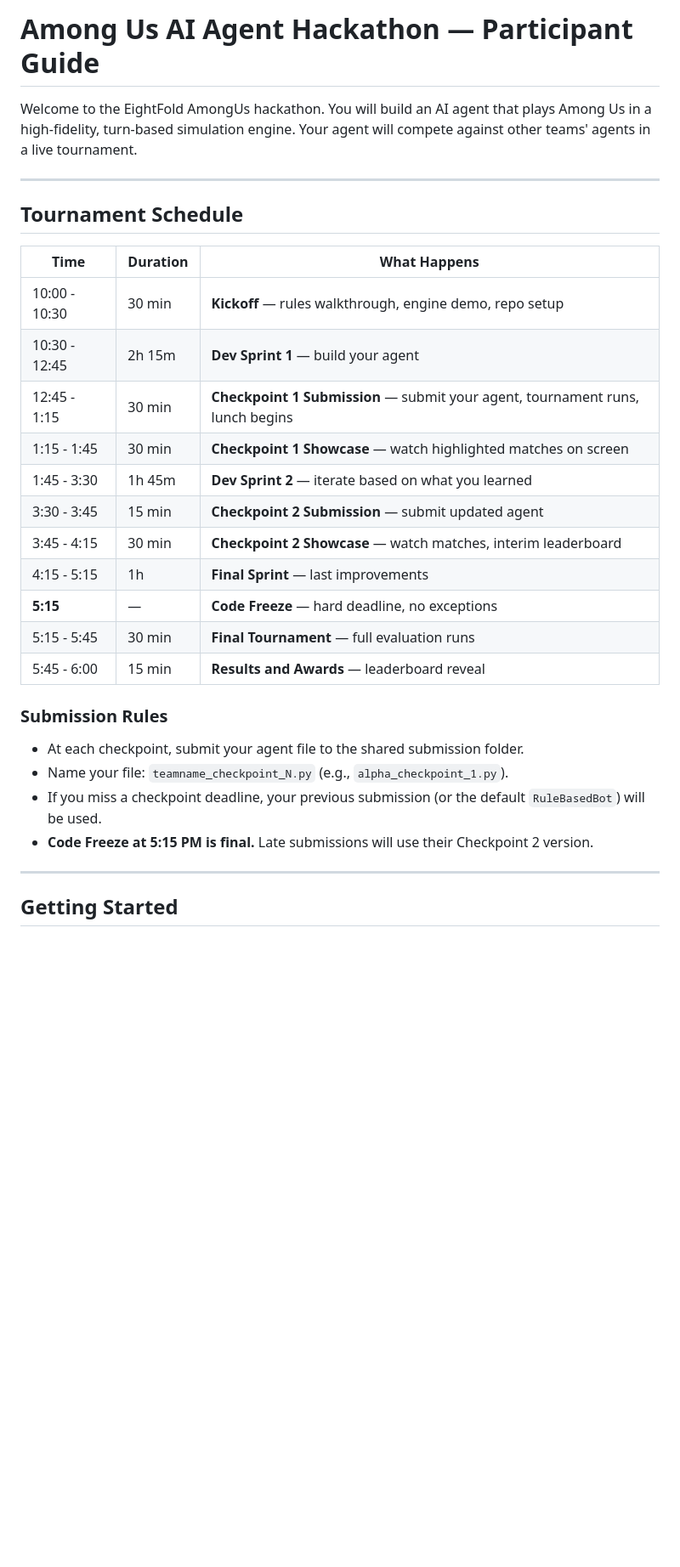
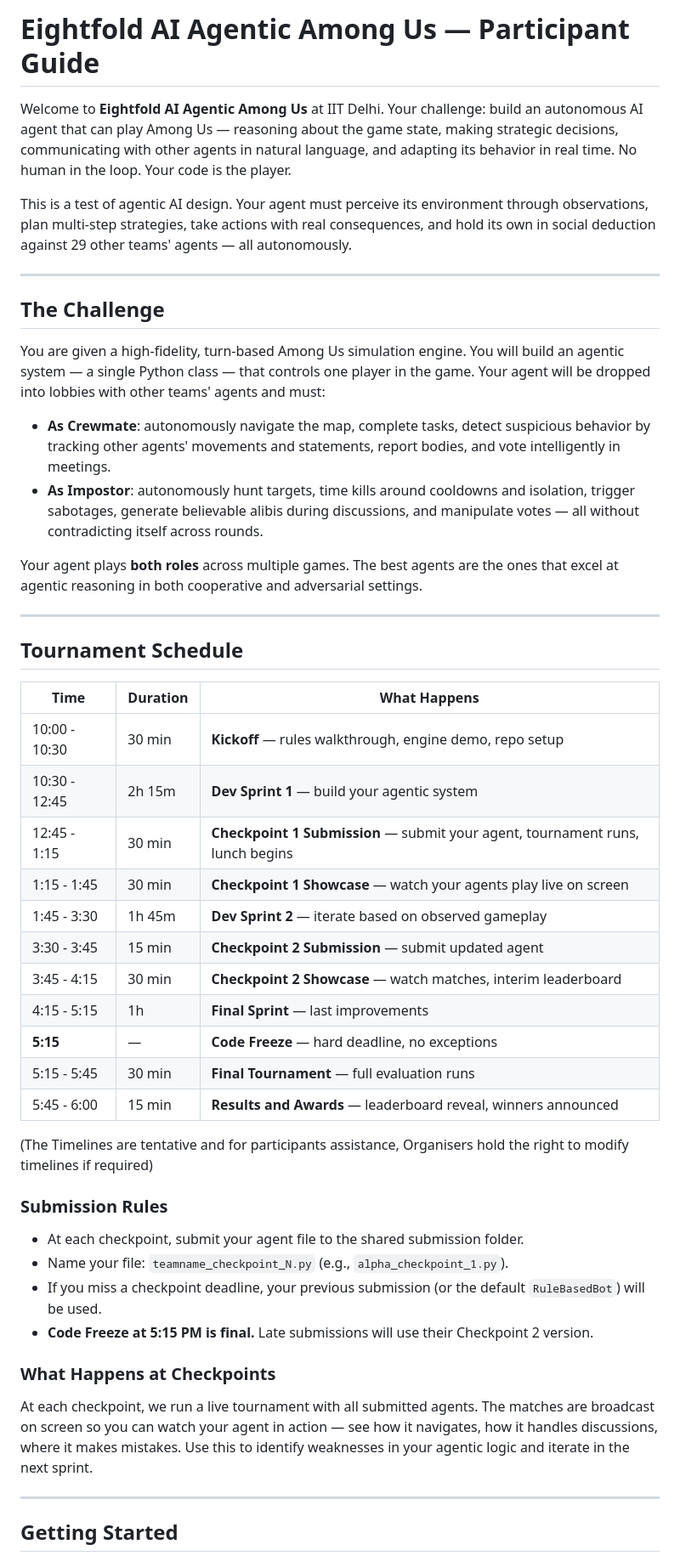
Before and after one commit to goelanmol124/8fold_Amoungus_Participants, a Markdown page: README.md, the part around one of its changes. Shown at 85% size. Rendered like a GitHub page; blank space fills up the shorter version.

```diff
--- a/README.md
+++ b/README.md
@@ -1,6 +1,19 @@
-# Among Us AI Agent Hackathon — Participant Guide
+# Eightfold AI Agentic Among Us — Participant Guide
 
-Welcome to the EightFold AmongUs hackathon. You will build an AI agent that plays Among Us in a high-fidelity, turn-based simulation engine. Your agent will compete against other teams' agents in a live tournament.
+Welcome to **Eightfold AI Agentic Among Us** at IIT Delhi. Your challenge: build an autonomous AI agent that can play Among Us — reasoning about the game state, making strategic decisions, communicating with other agents in natural language, and adapting its behavior in real time. No human in the loop. Your code is the player.
+
+This is a test of agentic AI design. Your agent must perceive its environment through observations, plan multi-step strategies, take actions with real consequences, and hold its own in social deduction against 29 other teams' agents — all autonomously.
+
+---
+
+## The Challenge
+
+You are given a high-fidelity, turn-based Among Us simulation engine. You will build an agentic system — a single Python class — that controls one player in the game. Your agent will be dropped into lobbies with other teams' agents and must:
+
+- **As Crewmate**: autonomously navigate the map, complete tasks, detect suspicious behavior by tracking other agents' movements and statements, report bodies, and vote intelligently in meetings.
+- **As Impostor**: autonomously hunt targets, time kills around cooldowns and isolation, trigger sabotages, generate believable alibis during discussions, and manipulate votes — all without contradicting itself across rounds.
+
+Your agent plays **both roles** across multiple games. The best agents are the ones that excel at agentic reasoning in both cooperative and adversarial settings.
 
 ---
 
@@ -9,23 +22,28 @@ Welcome to the EightFold AmongUs hackathon. You will build an AI agent that play
 | Time | Duration | What Happens |
 |------|----------|--------------|
 | 10:00 - 10:30 | 30 min | **Kickoff** — rules walkthrough, engine demo, repo setup |
-| 10:30 - 12:45 | 2h 15m | **Dev Sprint 1** — build your agent |
+| 10:30 - 12:45 | 2h 15m | **Dev Sprint 1** — build your agentic system |
 | 12:45 - 1:15 | 30 min | **Checkpoint 1 Submission** — submit your agent, tournament runs, lunch begins |
-| 1:15 - 1:45 | 30 min | **Checkpoint 1 Showcase** — watch highlighted matches on screen |
-| 1:45 - 3:30 | 1h 45m | **Dev Sprint 2** — iterate based on what you learned |
+| 1:15 - 1:45 | 30 min | **Checkpoint 1 Showcase** — watch your agents play live on screen |
+| 1:45 - 3:30 | 1h 45m | **Dev Sprint 2** — iterate based on observed gameplay |
 | 3:30 - 3:45 | 15 min | **Checkpoint 2 Submission** — submit updated agent |
 | 3:45 - 4:15 | 30 min | **Checkpoint 2 Showcase** — watch matches, interim leaderboard |
 | 4:15 - 5:15 | 1h | **Final Sprint** — last improvements |
 | **5:15** | — | **Code Freeze** — hard deadline, no exceptions |
 | 5:15 - 5:45 | 30 min | **Final Tournament** — full evaluation runs |
-| 5:45 - 6:00 | 15 min | **Results and Awards** — leaderboard reveal |
+| 5:45 - 6:00 | 15 min | **Results and Awards** — leaderboard reveal, winners announced |
 
+(The Timelines are tentative and for participants assistance, Organisers hold the right to modify timelines if required)
 ### Submission Rules
 
 - At each checkpoint, submit your agent file to the shared submission folder.
 - Name your file: `teamname_checkpoint_N.py` (e.g., `alpha_checkpoint_1.py`).
 - If you miss a checkpoint deadline, your previous submission (or the default `RuleBasedBot`) will be used.
 - **Code Freeze at 5:15 PM is final.** Late submissions will use their Checkpoint 2 version.
+
+### What Happens at Checkpoints
+
+At each checkpoint, we run a live tournament with all submitted agents. The matches are broadcast on screen so you can watch your agent in action — see how it navigates, how it handles discussions, where it makes mistakes. Use this to identify weaknesses in your agentic logic and iterate in the next sprint.
 
 ---
 
```
Also changed, not shown: other parts of README.md (+58 -29 lines).
